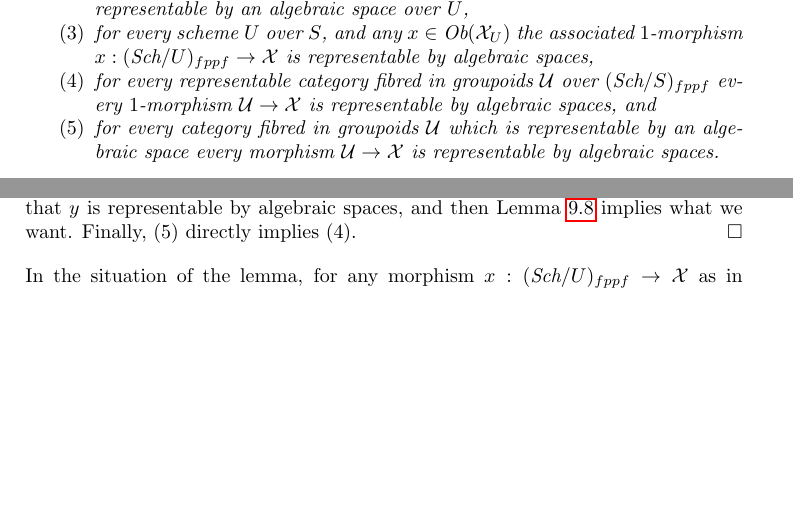
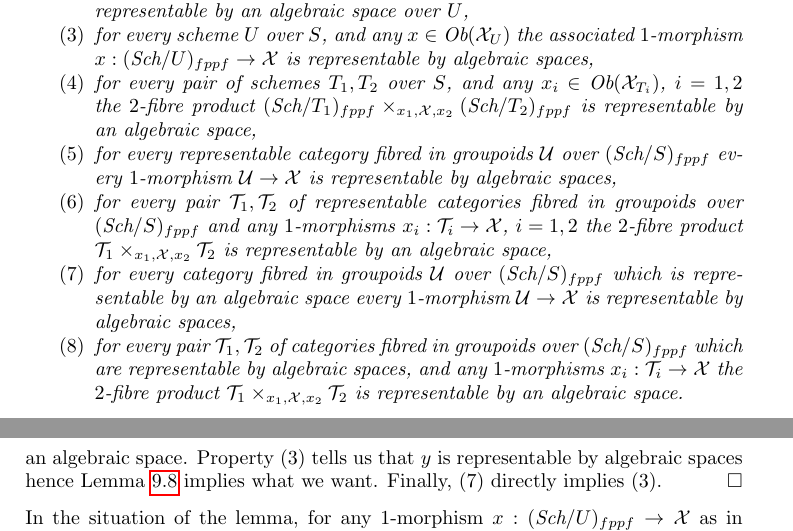
Before and after one commit to stacks/stacks-project, a LaTeX paper (algebraic.tex): two parts of pages 10 and 11 of 26 before the commit and two parts of pages 11 and 12 of 26 after it, joined at a grey line, cut so that both start at the same text, the shorter picture padded with empty space. Compiled offline with pdfLaTeX.

Commit message:
Moved lemma
	plus various other small changes

```diff
--- a/algebraic.tex
+++ b/algebraic.tex
@@ -1047,12 +1097,29 @@ $\mathit{Isom}(x, y)$ is representable by an algebraic space over $U$,
 \item for every scheme $U$ over $S$, and any $x \in \text{Ob}(\mathcal{X}_U)$
 the associated $1$-morphism $x : (\textit{Sch}/U)_{fppf} \to \mathcal{X}$
 is representable by algebraic spaces,
+\item for every pair of schemes $T_1, T_2$ over $S$, and any
+$x_i \in \text{Ob}(\mathcal{X}_{T_i})$, $i = 1, 2$ the $2$-fibre product
+$(\textit{Sch}/T_1)_{fppf} \times_{x_1, \mathcal{X}, x_2}
+(\textit{Sch}/T_2)_{fppf}$
+is representable by an algebraic space,
 \item for every representable category fibred in groupoids $\mathcal{U}$
-over $(\textit{Sch}/S)_{fppf}$ every $1$-morphism $\mathcal{U} \to \mathcal{X}$
-is representable by algebraic spaces, and
-\item for every category fibred in groupoids $\mathcal{U}$ which is
-representable by an algebraic space every morphism
-$\mathcal{U} \to \mathcal{X}$ is representable by algebraic spaces.
+over $(\textit{Sch}/S)_{fppf}$ every $1$-morphism
+$\mathcal{U} \to \mathcal{X}$ is representable by algebraic spaces,
+\item for every pair $\mathcal{T}_1, \mathcal{T}_2$ of representable
+categories fibred in groupoids over $(\textit{Sch}/S)_{fppf}$ and any
+$1$-morphisms $x_i : \mathcal{T}_i \to \mathcal{X}$, $i = 1, 2$ the
+$2$-fibre product $\mathcal{T}_1 \times_{x_1, \mathcal{X}, x_2} \mathcal{T}_2$
+is representable by an algebraic space,
+\item for every category fibred in groupoids $\mathcal{U}$
+over $(\textit{Sch}/S)_{fppf}$ which is
+representable by an algebraic space every $1$-morphism
+$\mathcal{U} \to \mathcal{X}$ is representable by algebraic spaces,
+\item for every pair $\mathcal{T}_1, \mathcal{T}_2$ of categories fibred
+in groupoids over $(\textit{Sch}/S)_{fppf}$ which are representable
+by algebraic spaces, and any $1$-morphisms
+$x_i : \mathcal{T}_i \to \mathcal{X}$ the
+$2$-fibre product $\mathcal{T}_1 \times_{x_1, \mathcal{X}, x_2} \mathcal{T}_2$
+is representable by an algebraic space.
 \end{enumerate}
 \end{lemma}
 
@@ -1105,16 +1179,16 @@ To prove (5) we have to show that for every scheme $V$ and $1$-morphism
 $y : (\textit{Sch}/V)_{fppf} \to \mathcal{X}$ the $2$-fibre product
 $(\textit{Sch}/V)_{fppf} \times_{y, \mathcal{X}} \mathcal{U}$
-is representable by an algebraic space. Property (2) implies
-that $y$ is representable by algebraic spaces, and then
+is representable by an algebraic space. Property (3) tells us
+that $y$ is representable by algebraic spaces hence
 Lemma \ref{lemma-base-change-by-space-representable-by-space}
-implies what we want. Finally, (5) directly implies (4).
-\end{proof}
-
-\noindent
-In the situation of the lemma, for any morphism
+implies what we want. Finally, (7) directly implies (3).
+\end{proof}
+
+\noindent
+In the situation of the lemma, for any $1$-morphism
 $x : (\textit{Sch}/U)_{fppf} \to \mathcal{X}$ as in the lemma, it makes sense
-to say that $x$ has property $\mathcal{P}$, for any property
-as in Definition \ref{definition-relative-representable-property}.
+to say that $x$ has property $\mathcal{P}$, for any property as in
+Definition \ref{definition-relative-representable-property}.
 In particular this holds for
 $\mathcal{P} = $ ``surjective'',
 $\mathcal{P} = $ ``smooth'', and
```
Also changed, not shown: bootstrap.tex (+19 -7 lines), examples-stacks.tex (+5 -2 lines), algebraic.tex (117 more changed lines).
